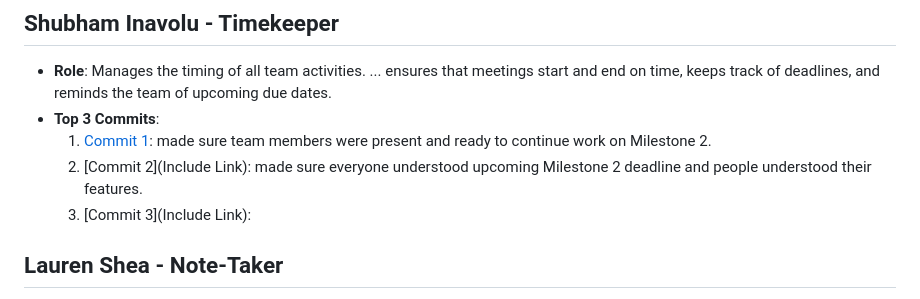
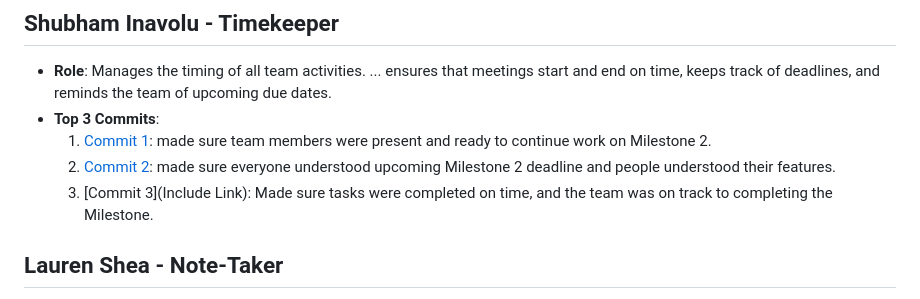
Before and after one commit to shubhami7/HireMap, a Markdown page: team/m2/roles.md, the part around the change. GitHub-like rendering.

```diff
--- a/team/m2/roles.md
+++ b/team/m2/roles.md
@@ -11,8 +11,8 @@
 - **Role**: Manages the timing of all team activities. ... ensures that meetings start and end on time, keeps track of deadlines, and reminds the team of upcoming due dates.
 - **Top 3 Commits**:
   1. [Commit 1](https://github.com/edwintran235/326-team9/commit/00b89d6c627e3a1a80d0e41bde2a98fd374af32a): made sure team members were present and ready to continue work on Milestone 2.
-  2. [Commit 2](Include Link): made sure everyone understood upcoming Milestone 2 deadline and people understood their features.
-  3. [Commit 3](Include Link):
+  2. [Commit 2](https://github.com/edwintran235/326-team9/commit/c6dc2b8e81d9b5dfd2b0d693aabcfd43a823c801): made sure everyone understood upcoming Milestone 2 deadline and people understood their features.
+  3. [Commit 3](Include Link): Made sure tasks were completed on time, and the team was on track to completing the Milestone.
 
 ## Lauren Shea - Note-Taker
 - **Role**: Records detailed notes during meetings and ensures that action items are clearly communicated. Lauren is responsible for distributing meeting minutes to the team after each session.
```
